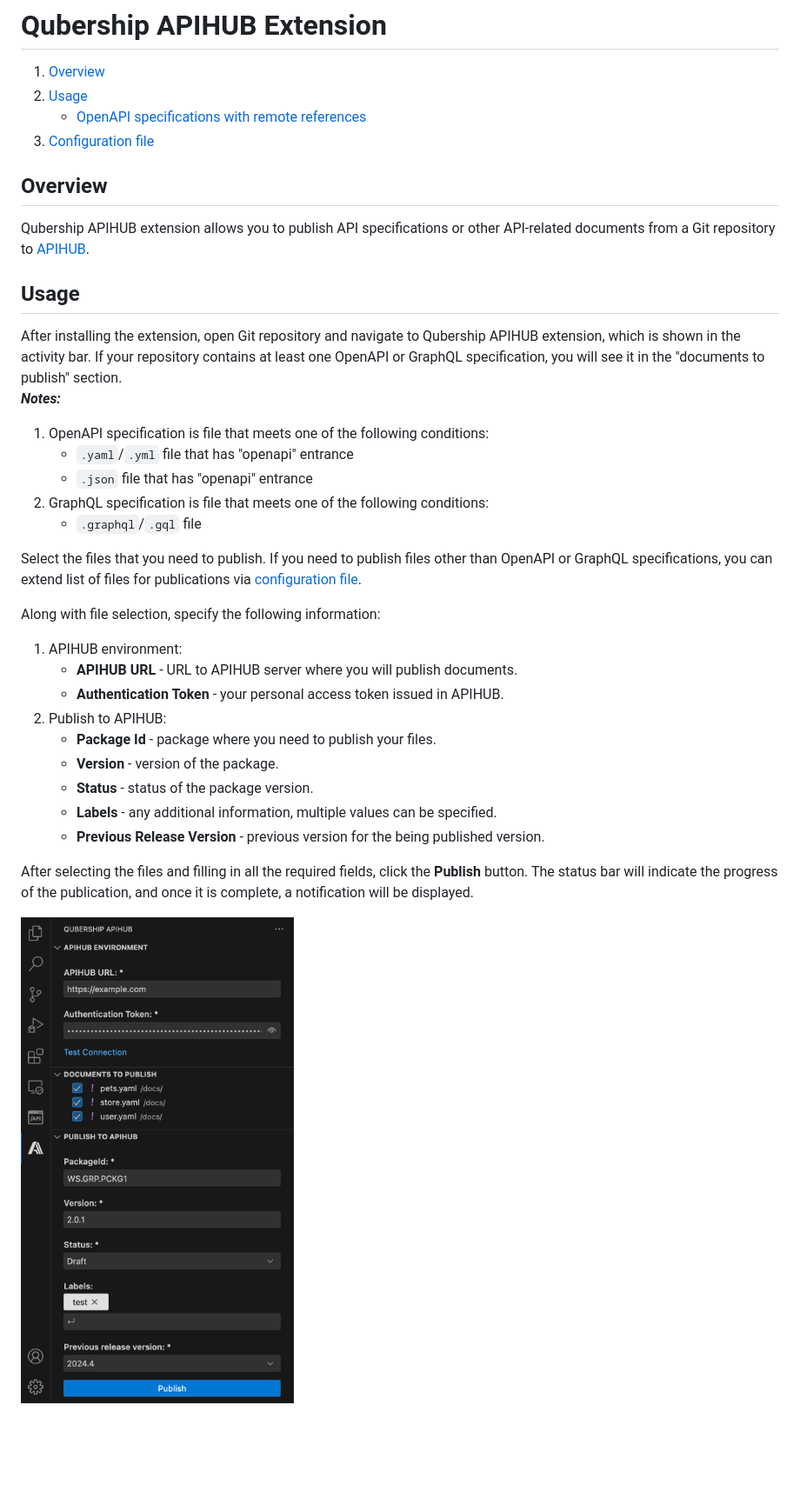
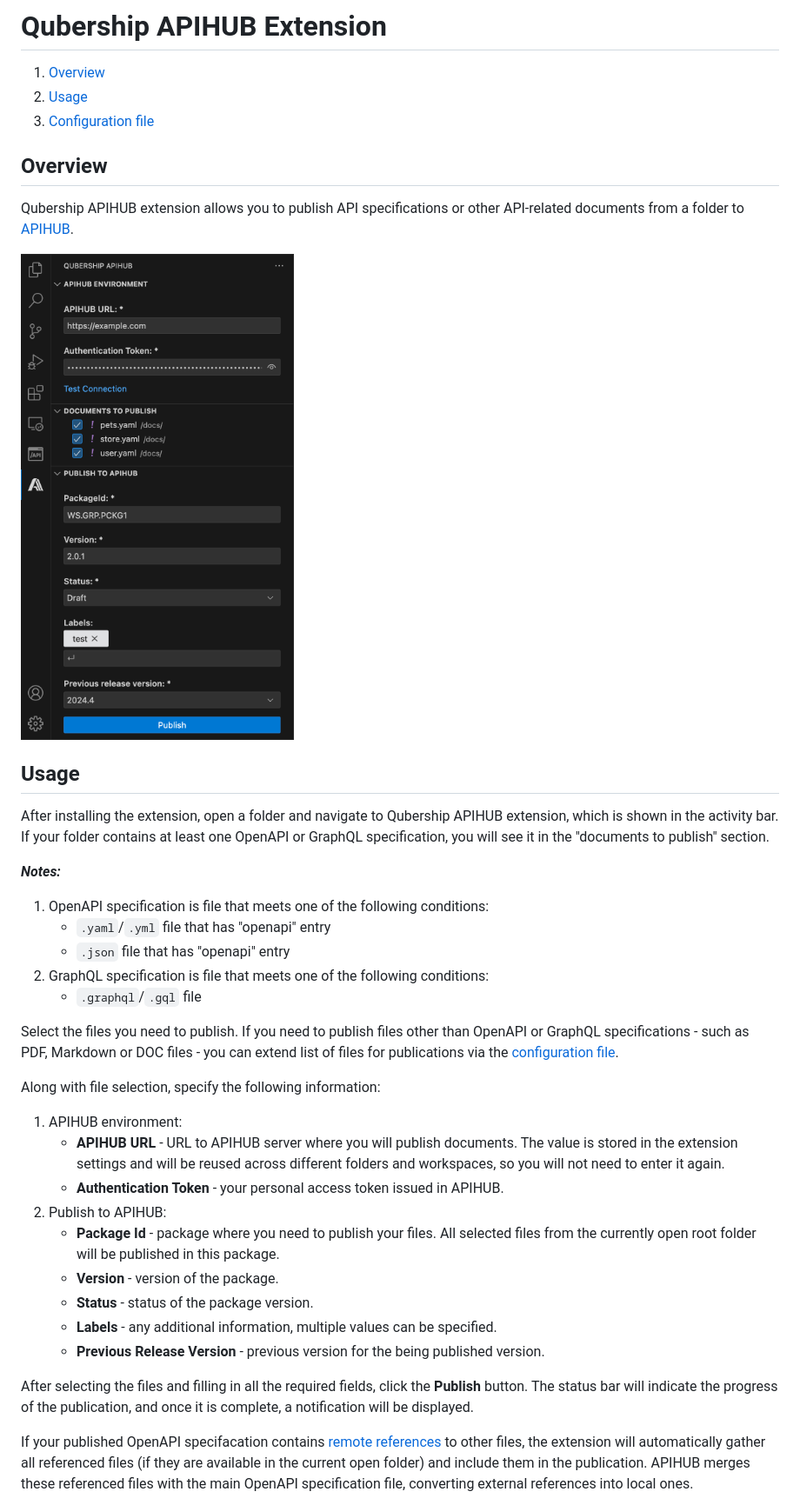
Before and after one commit to Netcracker/qubership-apihub-vscode, a Markdown page: README.md, the part around one of its changes. Shown at 87% size. Drawn GitHub-style; blank space fills up the shorter version.

````diff
--- a/README.md
+++ b/README.md
@@ -1,29 +1,32 @@
 # Qubership APIHUB Extension
 1. [Overview](#overview)
 2. [Usage](#usage)
-    - [OpenAPI specifications with remote references](#openapi-specifications-with-remote-references)
 3. [Configuration file](#configuration-file)
 
 ## Overview
-Qubership APIHUB extension allows you to publish API specifications or other API-related documents from a Git repository to [APIHUB](https://github.com/Netcracker/qubership-apihub-ui).
+Qubership APIHUB extension allows you to publish API specifications or other API-related documents from a folder to [APIHUB](https://github.com/Netcracker/qubership-apihub-ui).
+
+<img src="/docs/img/qubership-apihub-extension.png" width="388" height="690">
 
 ## Usage
-After installing the extension, open Git repository and navigate to Qubership APIHUB extension, which is shown in the activity bar. If your repository contains at least one OpenAPI or GraphQL specification, you will see it in the "documents to publish" section.
+After installing the extension, open a folder and navigate to Qubership APIHUB extension, which is shown in the activity bar. If your folder contains at least one OpenAPI or GraphQL specification, you will see it in the "documents to publish" section.
+
 ***Notes:***
 1. OpenAPI specification is file that meets one of the following conditions:
-   -  ```.yaml```/```.yml``` file that has "openapi" entrance
-   -  ```.json``` file that has "openapi" entrance
+   -  ```.yaml```/```.yml``` file that has "openapi" entry
+   -  ```.json``` file that has "openapi" entry
 2. GraphQL specification is file that meets one of the following conditions:
    - ```.graphql```/```.gql``` file
 
-Select the files that you need to publish. If you need to publish files other than OpenAPI or GraphQL specifications, you can extend list of files for publications via [configuration file](#configuration-file).
+
+Select the files you need to publish. If you need to publish files other than OpenAPI or GraphQL specifications - such as PDF, Markdown or DOC files - you can extend list of files for publications via the [configuration file](#configuration-file).
 
 Along with file selection, specify the following information:
 1. APIHUB environment:
-    * **APIHUB URL** - URL to APIHUB server where you will publish documents.
+    * **APIHUB URL** - URL to APIHUB server where you will publish documents. The value is stored in the extension settings and will be reused across different folders and workspaces, so you will not need to enter it again.
     * **Authentication Token** - your personal access token issued in APIHUB.
 3. Publish to APIHUB:
-    * **Package Id** - package where you need to publish your files.
+    * **Package Id** - package where you need to publish your files. All selected files from the currently open root folder will be published in this package.
     * **Version** - version of the package.
     * **Status** - status of the package version.
     * **Labels** - any additional information, multiple values can be specified.
@@ -31,5 +34,5 @@ Along with file selection, specify the following information:
 
 After selecting the files and filling in all the required fields, click the **Publish** button. The status bar will indicate the progress of the publication, and once it is complete, a notification will be displayed.
 
-<img src="/docs/img/qubership-apihub-extension.png" width="388" height="865">
+If your published OpenAPI specifacation contains [remote references](https://swagger.io/docs/specification/v3_0/using-ref/) to other files, the extension will automatically gather all referenced files (if they are available in the current open folder) and include them in the publication. APIHUB merges these referenced files with the main OpenAPI specification file, converting external references into local ones.
 
````
Also changed, not shown: other parts of README.md (+4 -7 lines).
